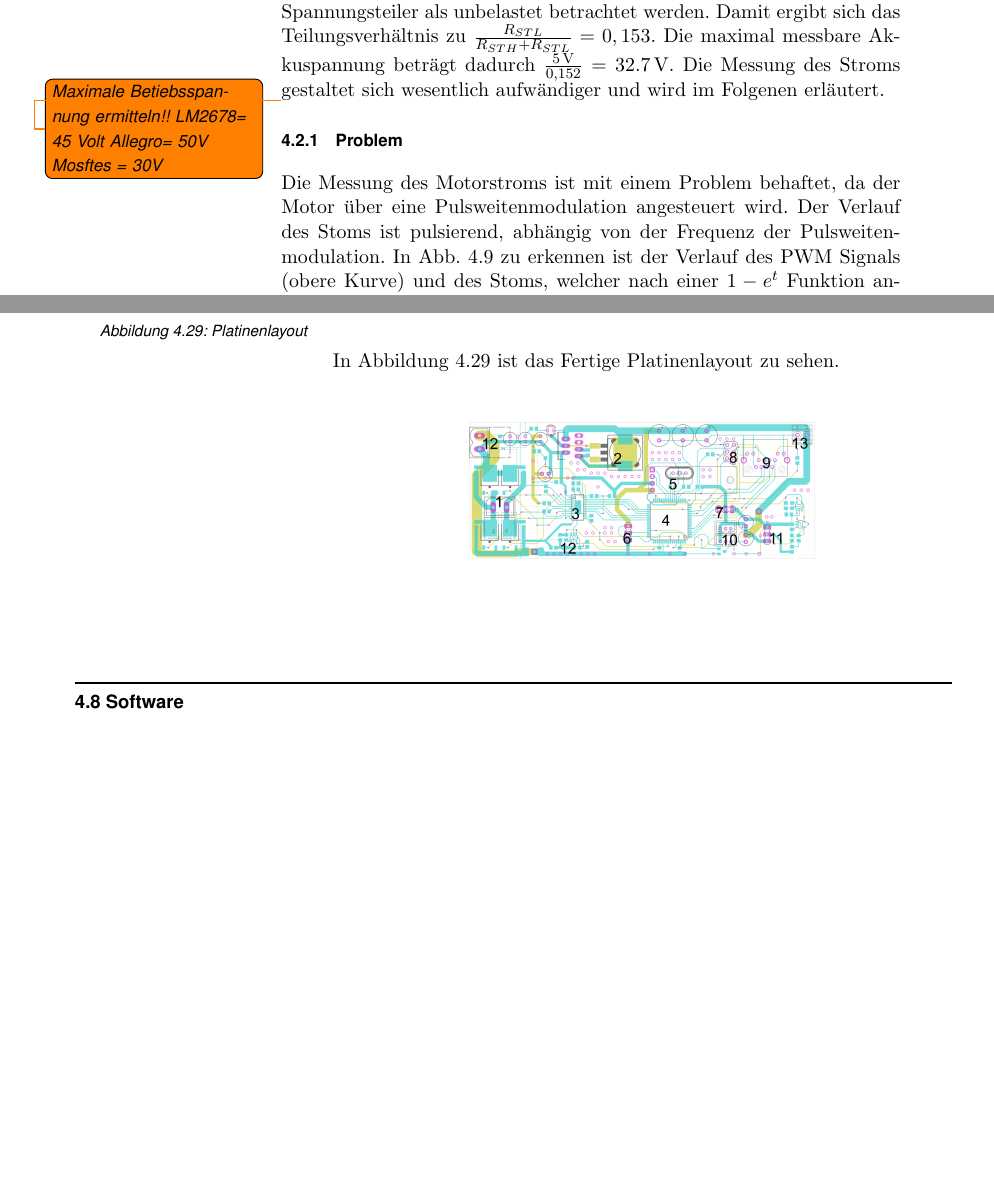
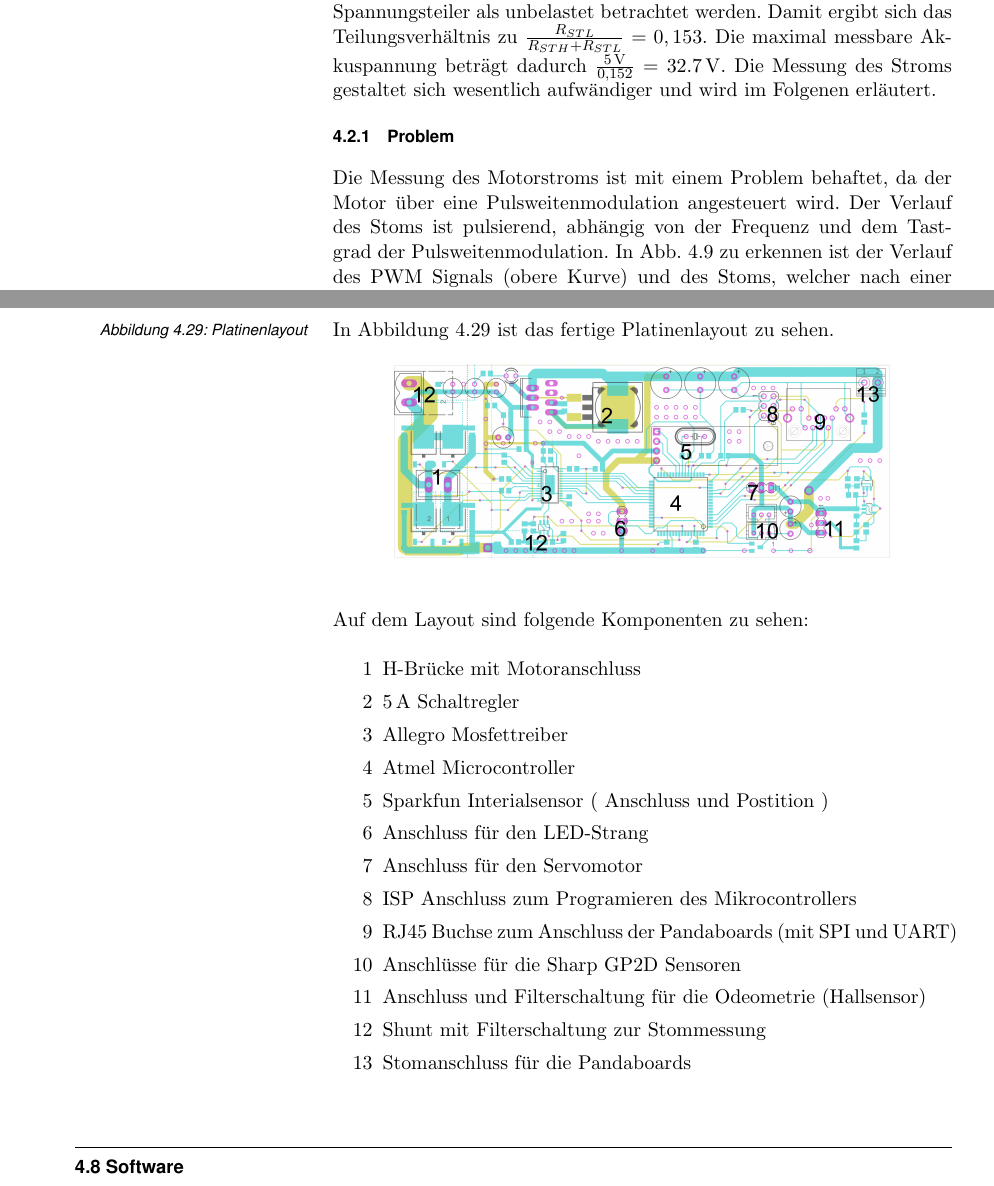
Before and after one commit to CaeruleusAqua/Bachelorarbeit, a LaTeX thesis (bachelorarbeit.tex, which reads Umsetzung.tex): two parts of pages 20 and 37 of 56 before the commit and two parts of pages 20 and 37 of 57 after it, joined at a grey line, cut so that both start at the same text, the shorter picture padded with empty space. Compiled offline with pdfLaTeX.

Commit message:
references

```diff
--- a/Umsetzung.tex
+++ b/Umsetzung.tex
@@ -215,18 +215,18 @@ anschließen. Als Werte für den Spannungsteiler werden \SI{1,8}{\kohm} und \SI{
 Da der Innenwiderstand des ADC sehr groß ist (\SI{100}{\mohm}), kann der Spannungsteiler als unbelastet betrachtet werden. Damit ergibt sich das Teilungsverhältnis zu $\frac{R_{STL}}{R_{STH}+R_{STL}}=0,153$.
 Die maximal messbare Akkuspannung beträgt dadurch $\frac{\SI{5}{\V}}{0,152}=\SI{32,7}{\V}$. Die Messung des Stroms gestaltet sich wesentlich aufwändiger und wird im Folgenen erläutert.
 
-%TODO
-\todo{Maximale Betiebsspannung ermitteln!!
-LM2678= 45 Volt
-Allegro= 50V
-Mosftes = 30V
-}
+
+%\todo{Maximale Betiebsspannung ermitteln!!
+%LM2678= 45 Volt
+%Allegro= 50V
+%Mosftes = 30V
+%}
 
 
 \subsection{Problem}
 
 Die Messung des Motorstroms ist mit einem Problem behaftet, da der Motor über eine Pulsweitenmodulation angesteuert wird. Der Verlauf des Stoms ist pulsierend, abhängig von
-der Frequenz der Pulsweitenmodulation. In \cref{fig:pwm+i_0} zu erkennen ist der Verlauf des PWM Signals (obere Kurve) und des Stoms, welcher nach einer $1-e^t$ Funktion ansteigt.
+der Frequenz und dem Tastgrad der Pulsweitenmodulation. In \cref{fig:pwm+i_0} zu erkennen ist der Verlauf des PWM Signals (obere Kurve) und des Stoms, welcher nach einer $1-e^t$ Funktion ansteigt.
 Ohne weitere Filterung des Signals wäre eine extrem hohe Abtastfequenz des ADC nötig um den genauen Stromfluss zu messen. Da für eine Verbrauchsmessung
 der Mittelwert des Stoms interessant ist, kann dieser mit Hilfe eines Tiefpasses erzeugt werden.
 
@@ -948,14 +949,34 @@ Durch diese Eigenschaft ist ein ESR Kondensator hervorragend zur Störunterdrüc
 
 
 \section{Zusammenfassung}
-In Abbildung \ref{fig:layout} ist das Fertige Platinenlayout zu sehen.
+In Abbildung \ref{fig:layout} ist das fertige Platinenlayout zu sehen.
 
 \begin{figure}[H]
 \centering
-\includegraphics[width=.56\textwidth]{platinen_layout_scr.png}\\
+\includegraphics[width=.8\textwidth]{platinen_layout_scr.png}\\
 \caption{Platinenlayout}%
 \label{fig:layout}
 \end{figure}
+
+
+Auf dem Layout sind folgende Komponenten zu sehen:
+\begin{itemize}
+\setlength{\parskip}{0pt}
+ \item [1] H-Brücke mit Motoranschluss
+ \item [2] \SI{5}{\A} Schaltregler
+ \item [3] Allegro Mosfettreiber
+ \item [4] Atmel Microcontroller
+ \item [5] Sparkfun Interialsensor ( Anschluss und Postition )
+ \item [6] Anschluss für den LED-Strang
+ \item [7] Anschluss für den Servomotor
+ \item [8] ISP Anschluss zum Programieren des Mikrocontrollers
+ \item [9] RJ45 Buchse zum Anschluss der Pandaboards (mit SPI und UART)
+ \item [10] Anschlüsse für die Sharp GP2D Sensoren
+ \item [11] Anschluss und Filterschaltung für die Odeometrie (Hallsensor)
+ \item [12] Shunt mit Filterschaltung zur Stommessung
+ \item [13] Stomanschluss für die Pandaboards
+\end{itemize}
+
 
 
 \section{Software}
--- a/bachelorarbeit.tex
+++ b/bachelorarbeit.tex
@@ -1,4 +1,4 @@
-\documentclass[11pt,twoside,a4paper]{mpreport}
+\documentclass[11pt,a4paper]{mpreport}
 \usepackage[utf8]{inputenc}
 \usepackage[ngerman]{babel}
 \usepackage[scaled=0.85]{helvet}
```
Also changed, not shown: Evaluierung.tex (+3 -3 lines), platine/platinen_layout.png (added), Umsetzung.tex (11 more changed lines).
